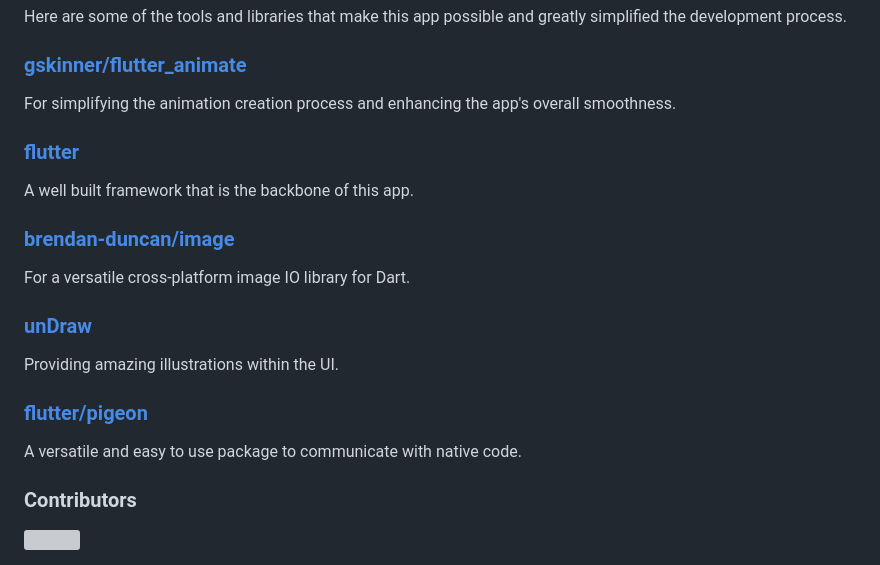
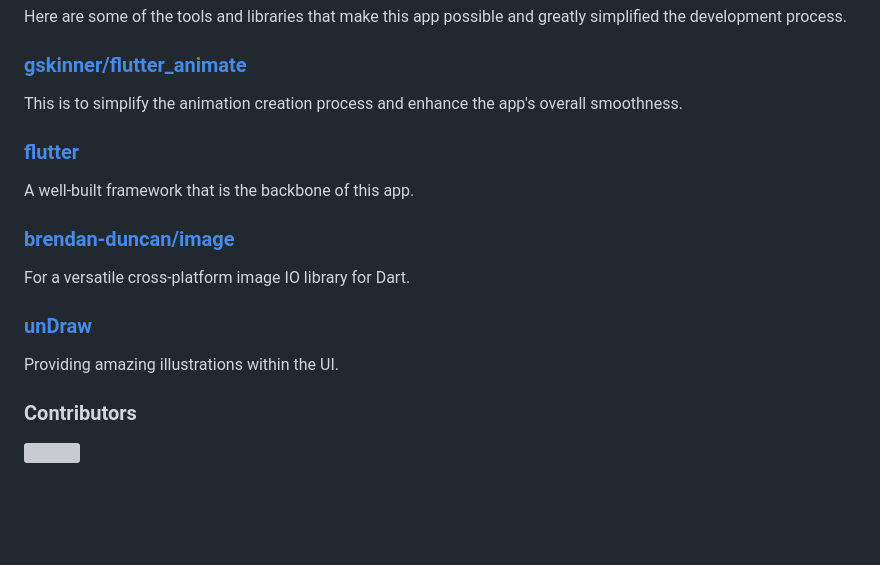
Before and after one commit to exoad/on_the_fly, a Markdown page: README.md, the part around one of its changes. Rendered like a GitHub page; blank space fills up the shorter version; grey boxes are pictures that could not be loaded.

Commit message:
enhance wording and removed unused acknowledgements
Signed-off-by:  jackm <jackmeng0814@gmail.com>

```diff
--- a/README.md
+++ b/README.md
@@ -95,11 +95,11 @@ Here are some of the tools and libraries that make this app possible and greatly
 
 ### [gskinner/flutter_animate](https://github.com/gskinner/flutter_animate)
 
-For simplifying the animation creation process and enhancing the app's overall smoothness.
+This is to simplify the animation creation process and enhance the app's overall smoothness.
 
 ### [flutter](https://flutter.dev/)
 
-A well built framework that is the backbone of this app.
+A well-built framework that is the backbone of this app.
 
 ### [brendan-duncan/image](https://github.com/brendan-duncan/image)
 
@@ -109,10 +109,6 @@ For a versatile cross-platform image IO library for Dart.
 
 Providing amazing illustrations within the UI.
 
-### [flutter/pigeon](https://pub.dev/packages/pigeon)
-
-A versatile and easy to use package to communicate with native code.
-
 ### Contributors
 
 <a href="https://github.com/exoad/on_the_fly/graphs/contributors">
```
Also changed, not shown: other parts of README.md (+1 -1 lines).
